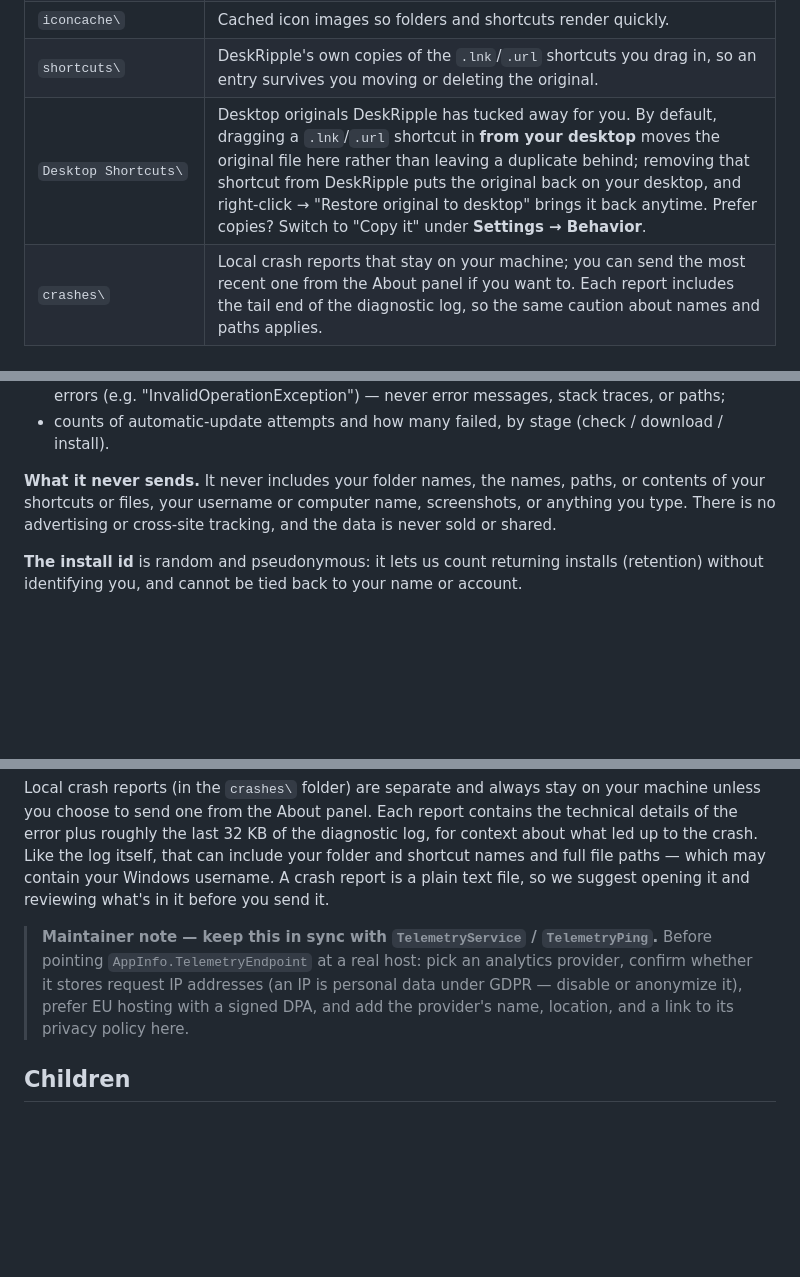
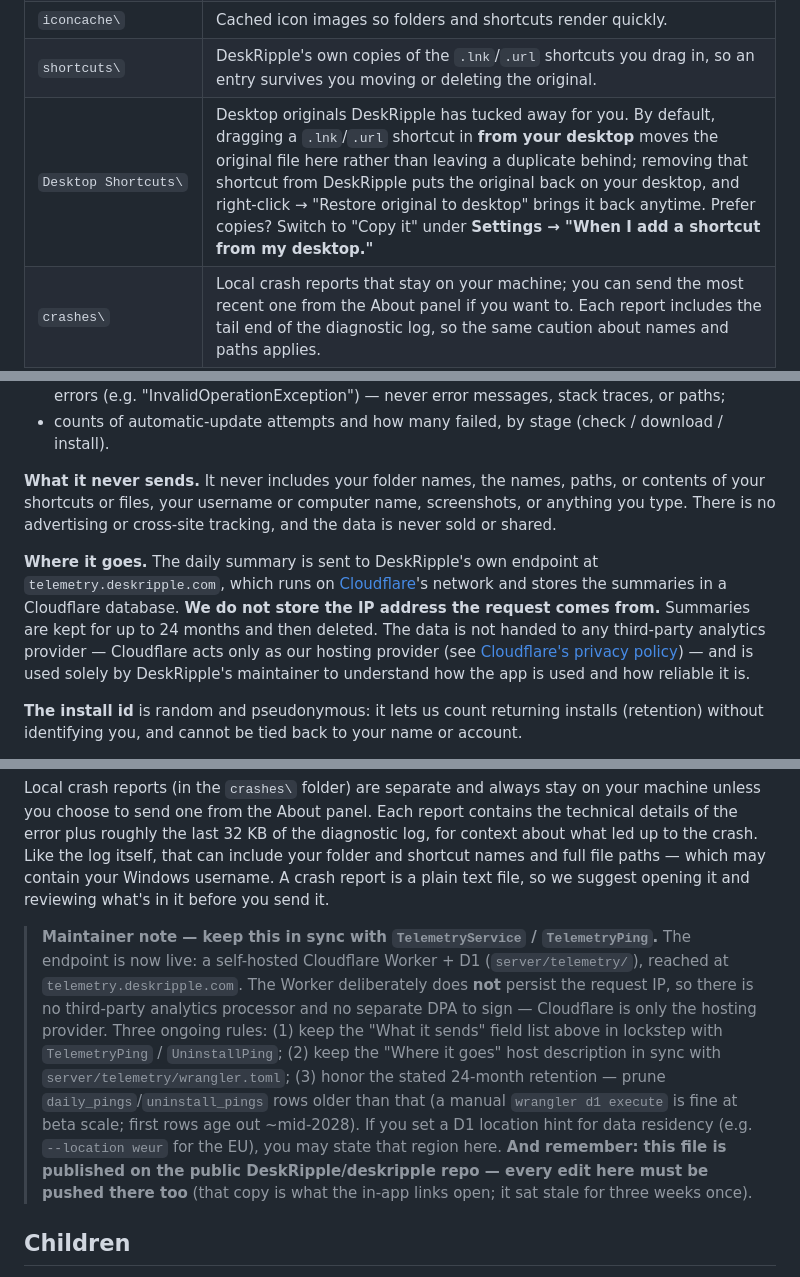
Before and after one commit to DeskRipple/deskripple, a Markdown page: PRIVACY.md, 3 parts joined by grey strips. GitHub-like rendering; blank space fills up the shorter version.

```diff
--- a/PRIVACY.md
+++ b/PRIVACY.md
@@ -25,7 +25,7 @@ All of DeskRipple's data lives in a single folder on your machine:
 | `logs\` | Local diagnostic logs that help troubleshoot problems. Because they record what the app did, they can include your folder and shortcut names and full file paths (which may contain your Windows username). They stay on your machine unless you choose to send one to us. |
 | `iconcache\` | Cached icon images so folders and shortcuts render quickly. |
 | `shortcuts\` | DeskRipple's own copies of the `.lnk`/`.url` shortcuts you drag in, so an entry survives you moving or deleting the original. |
-| `Desktop Shortcuts\` | Desktop originals DeskRipple has tucked away for you. By default, dragging a `.lnk`/`.url` shortcut in **from your desktop** moves the original file here rather than leaving a duplicate behind; removing that shortcut from DeskRipple puts the original back on your desktop, and right-click → "Restore original to desktop" brings it back anytime. Prefer copies? Switch to "Copy it" under **Settings → Behavior**. |
+| `Desktop Shortcuts\` | Desktop originals DeskRipple has tucked away for you. By default, dragging a `.lnk`/`.url` shortcut in **from your desktop** moves the original file here rather than leaving a duplicate behind; removing that shortcut from DeskRipple puts the original back on your desktop, and right-click → "Restore original to desktop" brings it back anytime. Prefer copies? Switch to "Copy it" under **Settings → "When I add a shortcut from my desktop."** |
 | `crashes\` | Local crash reports that stay on your machine; you can send the most recent one from the About panel if you want to. Each report includes the tail end of the diagnostic log, so the same caution about names and paths applies. |
 | `telemetry\` | Created **only if you turn on usage diagnostics**: a random install id and any daily summaries not yet sent. Deleted when you turn diagnostics off. |
 
@@ -78,6 +82,8 @@ DeskRipple includes optional, anonymous usage diagnostics so we can understand w
 
 **What it never sends.** It never includes your folder names, the names, paths, or contents of your shortcuts or files, your username or computer name, screenshots, or anything you type. There is no advertising or cross-site tracking, and the data is never sold or shared.
 
+**Where it goes.** The daily summary is sent to DeskRipple's own endpoint at `telemetry.deskripple.com`, which runs on [Cloudflare](https://www.cloudflare.com/)'s network and stores the summaries in a Cloudflare database. **We do not store the IP address the request comes from.** Summaries are kept for up to 24 months and then deleted. The data is not handed to any third-party analytics provider — Cloudflare acts only as our hosting provider (see [Cloudflare's privacy policy](https://www.cloudflare.com/privacypolicy/)) — and is used solely by DeskRipple's maintainer to understand how the app is used and how reliable it is.
+
 **The install id** is random and pseudonymous: it lets us count returning installs (retention) without identifying you, and cannot be tied back to your name or account.
 
 **Your control.** Turn diagnostics off at any time in Settings → Privacy & diagnostics. Doing so immediately stops all sending and erases the local install id and any not-yet-sent summaries from your device. Running `DeskRipple.App.exe --uninstall` removes everything, including these.
@@ -86,7 +92,7 @@ DeskRipple includes optional, anonymous usage diagnostics so we can understand w
 
 Local crash reports (in the `crashes\` folder) are separate and always stay on your machine unless you choose to send one from the About panel. Each report contains the technical details of the error plus roughly the last 32 KB of the diagnostic log, for context about what led up to the crash. Like the log itself, that can include your folder and shortcut names and full file paths — which may contain your Windows username. A crash report is a plain text file, so we suggest opening it and reviewing what's in it before you send it.
 
-> **Maintainer note — keep this in sync with `TelemetryService` / `TelemetryPing`.** Before pointing `AppInfo.TelemetryEndpoint` at a real host: pick an analytics provider, confirm whether it stores request IP addresses (an IP is personal data under GDPR — disable or anonymize it), prefer EU hosting with a signed DPA, and add the provider's name, location, and a link to its privacy policy here.
+> **Maintainer note — keep this in sync with `TelemetryService` / `TelemetryPing`.** The endpoint is now live: a self-hosted Cloudflare Worker + D1 (`server/telemetry/`), reached at `telemetry.deskripple.com`. The Worker deliberately does **not** persist the request IP, so there is no third-party analytics processor and no separate DPA to sign — Cloudflare is only the hosting provider. Three ongoing rules: (1) keep the "What it sends" field list above in lockstep with `TelemetryPing` / `UninstallPing`; (2) keep the "Where it goes" host description in sync with `server/telemetry/wrangler.toml`; (3) honor the stated 24-month retention — prune `daily_pings`/`uninstall_pings` rows older than that (a manual `wrangler d1 execute` is fine at beta scale; first rows age out ~mid-2028). If you set a D1 location hint for data residency (e.g. `--location weur` for the EU), you may state that region here. **And remember: this file is published on the public DeskRipple/deskripple repo — every edit here must be pushed there too** (that copy is what the in-app links open; it sat stale for three weeks once).
 
 ## Children
 
```
Also changed, not shown: other parts of PRIVACY.md (+9 -5 lines), EULA.md (+1 -1 lines).
